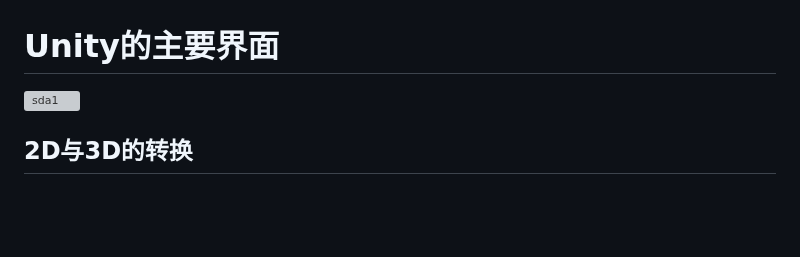
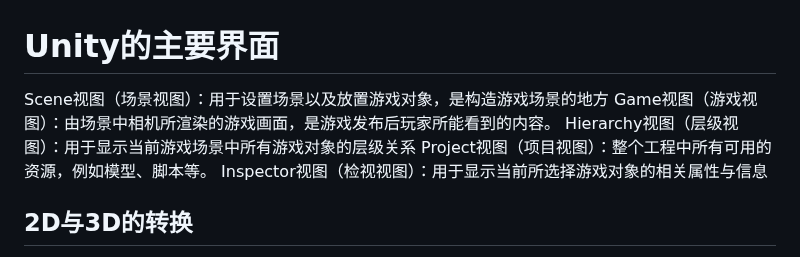
Before and after one commit to QSbian/Unity-, a Markdown page: Unity的学习笔记.md, the part around the change. Drawn GitHub-style; blank space fills up the shorter version; grey boxes are pictures that could not be loaded.

```diff
--- a/Unity的学习笔记.md
+++ b/Unity的学习笔记.md
@@ -1,7 +1,10 @@
 # Unity的主要界面
 
-![sda1](![image](https://github.com/QSbian/Unity-/assets/150455730/43f8a39d-96b2-4014-8880-303ff55b5776)
-)
+Scene视图（场景视图）：用于设置场景以及放置游戏对象，是构造游戏场景的地方
+Game视图（游戏视图）：由场景中相机所渲染的游戏画面，是游戏发布后玩家所能看到的内容。
+Hierarchy视图（层级视图）：用于显示当前游戏场景中所有游戏对象的层级关系
+Project视图（项目视图）：整个工程中所有可用的资源，例如模型、脚本等。
+Inspector视图（检视视图）：用于显示当前所选择游戏对象的相关属性与信息
 
 ## 2D与3D的转换
 
```
